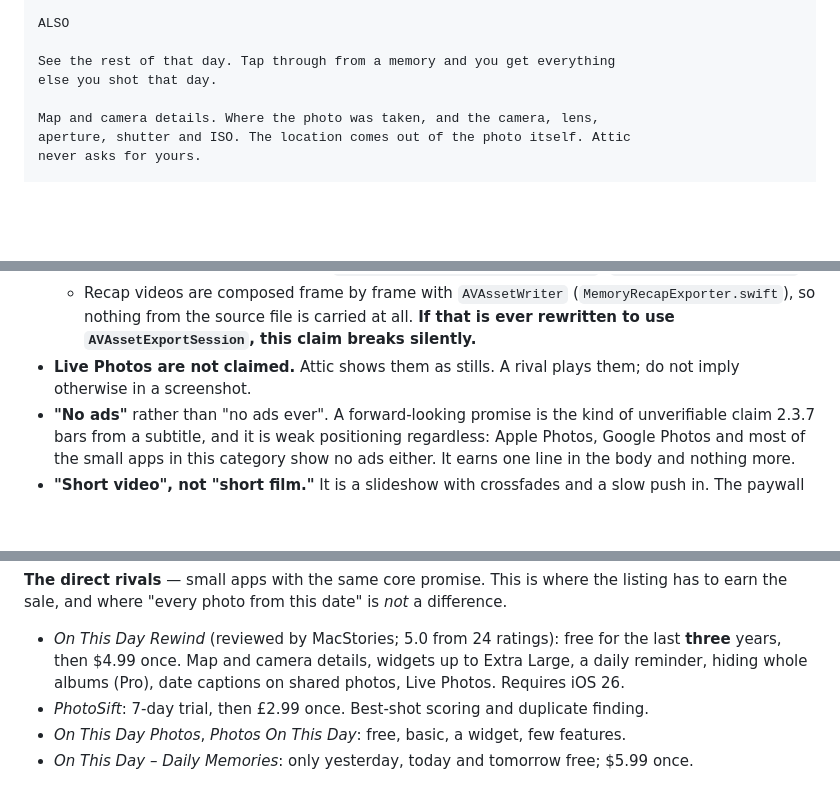
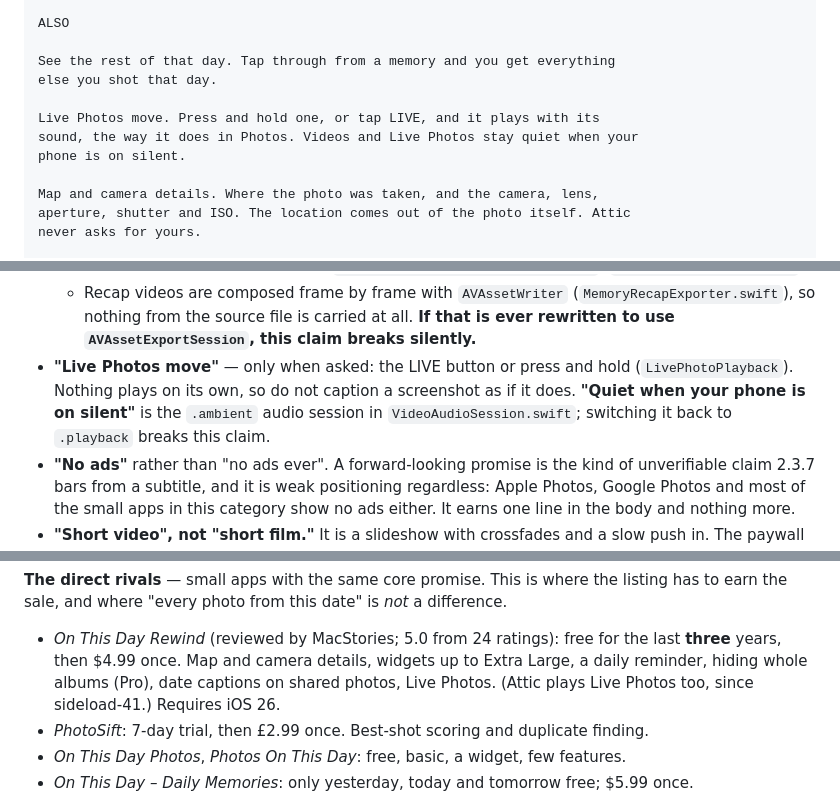
Before and after one commit to Pulpers859/TimeCapsule, a Markdown page: docs/APP_STORE_LISTING.md, 3 parts joined by grey strips. Rendered like a GitHub page; blank space fills up the shorter version.

Commit message:
Claim Live Photos in the App Store listing
Confirmed working on device in sideload-41: press and hold or the LIVE
button, never on its own, and quiet on silent. The listing now says so,
the note that forbade the claim is replaced by what keeps it true, and
Live Photos come off the list of places Attic is behind.

Co-Authored-By: Claude Opus 5.5 <noreply@anthropic.com>
Claude-Session: https://claude.ai/code/session_01AWuXZJMHDFwh28mR83caBw

```diff
--- a/docs/APP_STORE_LISTING.md
+++ b/docs/APP_STORE_LISTING.md
@@ -79,6 +79,10 @@ ALSO
 
 See the rest of that day. Tap through from a memory and you get everything
 else you shot that day.
+
+Live Photos move. Press and hold one, or tap LIVE, and it plays with its
+sound, the way it does in Photos. Videos and Live Photos stay quiet when your
+phone is on silent.
 
 Map and camera details. Where the photo was taken, and the camera, lens,
 aperture, shutter and ISO. The location comes out of the photo itself. Attic
@@ -196,8 +200,10 @@ Ordered by what a rival cannot show, after the one promise people search for.
     (`MemoryRecapExporter.swift`), so nothing from the source file is carried at all.
     **If that is ever rewritten to use `AVAssetExportSession`, this claim breaks
     silently.**
-- **Live Photos are not claimed.** Attic shows them as stills. A rival plays them; do not
-  imply otherwise in a screenshot.
+- **"Live Photos move"** — only when asked: the LIVE button or press and hold
+  (`LivePhotoPlayback`). Nothing plays on its own, so do not caption a screenshot as if
+  it does. **"Quiet when your phone is on silent"** is the `.ambient` audio session in
+  `VideoAudioSession.swift`; switching it back to `.playback` breaks this claim.
 - **"No ads"** rather than "no ads ever". A forward-looking promise is the kind of
   unverifiable claim 2.3.7 bars from a subtitle, and it is weak positioning regardless:
   Apple Photos, Google Photos and most of the small apps in this category show no ads
@@ -226,6 +232,7 @@ difference.
 - *On This Day Rewind* (reviewed by MacStories; 5.0 from 24 ratings): free for the last
   **three** years, then $4.99 once. Map and camera details, widgets up to Extra Large, a
   daily reminder, hiding whole albums (Pro), date captions on shared photos, Live Photos.
+  (Attic plays Live Photos too, since sideload-41.)
   Requires iOS 26.
 - *PhotoSift*: 7-day trial, then £2.99 once. Best-shot scoring and duplicate finding.
 - *On This Day Photos*, *Photos On This Day*: free, basic, a widget, few features.
```
Also changed, not shown: other parts of docs/APP_STORE_LISTING.md (+0 -1 lines).
